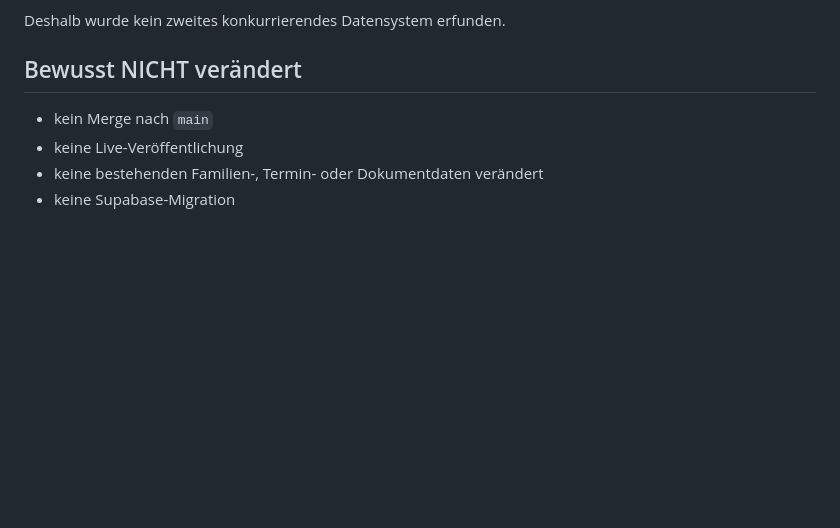
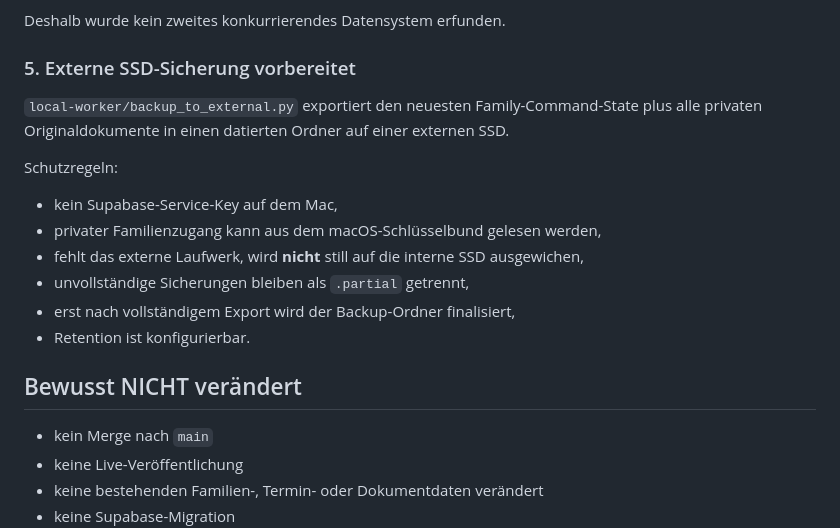
Before and after one commit to fox3nox/HomepageProjekt, a Markdown page: family-command/FAMILY-BRAIN-V10.1.md, the part around the change. Drawn GitHub-style; blank space fills up the shorter version.

Commit message:
Add external backup architecture

```diff
--- a/family-command/FAMILY-BRAIN-V10.1.md
+++ b/family-command/FAMILY-BRAIN-V10.1.md
@@ -80,6 +80,20 @@ Die vorhandene `factory-worker-api` unterstützt bereits:
 
 Deshalb wurde kein zweites konkurrierendes Datensystem erfunden.
 
+
+
+### 5. Externe SSD-Sicherung vorbereitet
+
+`local-worker/backup_to_external.py` exportiert den neuesten Family-Command-State plus alle privaten Originaldokumente in einen datierten Ordner auf einer externen SSD.
+
+Schutzregeln:
+- kein Supabase-Service-Key auf dem Mac,
+- privater Familienzugang kann aus dem macOS-Schlüsselbund gelesen werden,
+- fehlt das externe Laufwerk, wird **nicht** still auf die interne SSD ausgewichen,
+- unvollständige Sicherungen bleiben als `.partial` getrennt,
+- erst nach vollständigem Export wird der Backup-Ordner finalisiert,
+- Retention ist konfigurierbar.
+
 ## Bewusst NICHT verändert
 
 - kein Merge nach `main`
```
